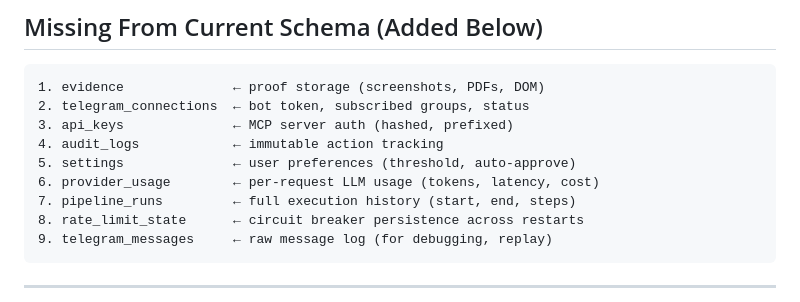
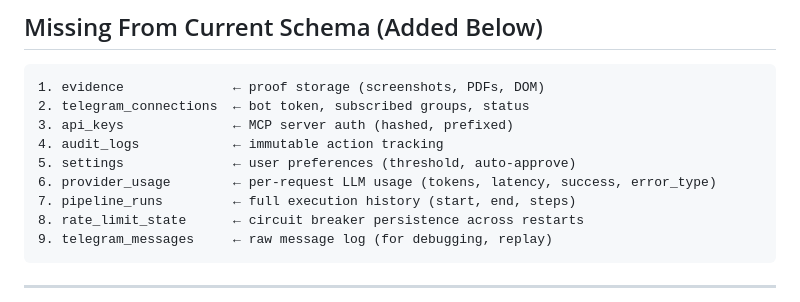
Before and after one commit to SudevaHarsha/Auto_Apply, a Markdown page: docs/database/overview.md, the part around the change. GitHub-like rendering.

Commit message:
docs(database): fix provider_usage description - no cost column, track success/error_type (deferred/S3 #5)

```diff
--- a/docs/database/overview.md
+++ b/docs/database/overview.md
@@ -324,7 +324,7 @@ llm_providers (1) ────< (N) provider_usage
 3. api_keys              ← MCP server auth (hashed, prefixed)
 4. audit_logs            ← immutable action tracking
 5. settings              ← user preferences (threshold, auto-approve)
-6. provider_usage        ← per-request LLM usage (tokens, latency, cost)
+6. provider_usage        ← per-request LLM usage (tokens, latency, success, error_type)
 7. pipeline_runs         ← full execution history (start, end, steps)
 8. rate_limit_state      ← circuit breaker persistence across restarts
 9. telegram_messages     ← raw message log (for debugging, replay)
```
